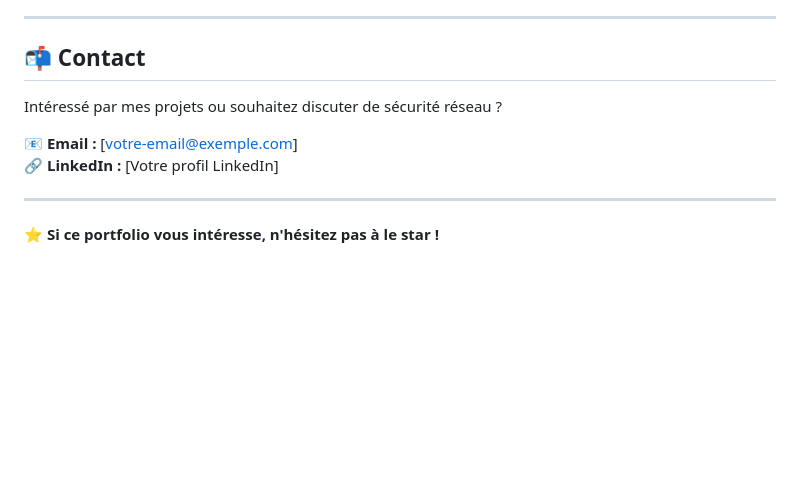
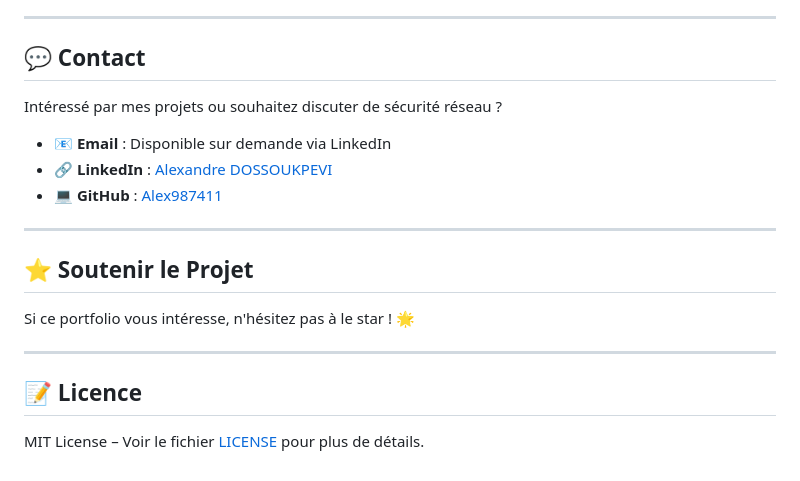
Before and after one commit to Alex-DKPV/NEXWARDEN, a Markdown page: README.md, the part around one of its changes. GitHub-like rendering; blank space fills up the shorter version.

```diff
--- a/README.md
+++ b/README.md
@@ -100,13 +161,22 @@ Bash, Python
 
 ---
 
-## 📬 Contact
+## 💬 Contact
 
 Intéressé par mes projets ou souhaitez discuter de sécurité réseau ?
 
-📧 **Email :** [votre-email@exemple.com]
-🔗 **LinkedIn :** [Votre profil LinkedIn]
+- 📧 **Email** : Disponible sur demande via LinkedIn
+- 🔗 **LinkedIn** : [Alexandre DOSSOUKPEVI](https://www.linkedin.com/in/nexwarden)
+- 💻 **GitHub** : [Alex987411](https://github.com/Alex987411)
 
 ---
 
-⭐ **Si ce portfolio vous intéresse, n'hésitez pas à le star !**
+## ⭐ Soutenir le Projet
+
+Si ce portfolio vous intéresse, n'hésitez pas à le star ! 🌟
+
+---
+
+## 📝 Licence
+
+MIT License – Voir le fichier [LICENSE](LICENSE) pour plus de détails.
```
Also changed, not shown: other parts of README.md (+116 -55 lines).
